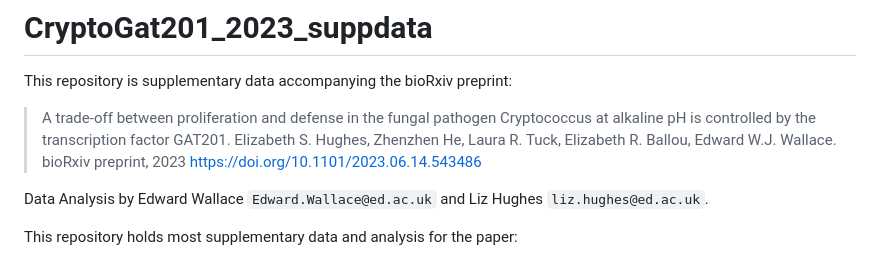
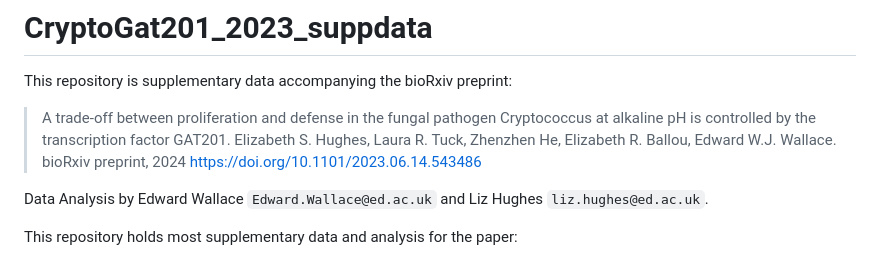
Before and after one commit to ewallace/CryptoGat201_2023_suppdata, a Markdown page: README.md, the part around the change. Rendered like a GitHub page.

Commit message:
publication info in README

```diff
--- a/README.md
+++ b/README.md
@@ -3,8 +3,8 @@
 This repository is supplementary data accompanying the bioRxiv preprint:
 
 > A trade-off between proliferation and defense in the fungal pathogen Cryptococcus at alkaline pH is controlled by the transcription factor GAT201.
-> Elizabeth S. Hughes, Zhenzhen He, Laura R. Tuck, Elizabeth R. Ballou, Edward W.J. Wallace.
-> bioRxiv preprint, 2023
+> Elizabeth S. Hughes, Laura R. Tuck, Zhenzhen He, Elizabeth R. Ballou, Edward W.J. Wallace.
+> bioRxiv preprint, 2024
 > https://doi.org/10.1101/2023.06.14.543486
 
 Data Analysis by Edward Wallace `Edward.Wallace@ed.ac.uk` and Liz Hughes `liz.hughes@ed.ac.uk`.
```
